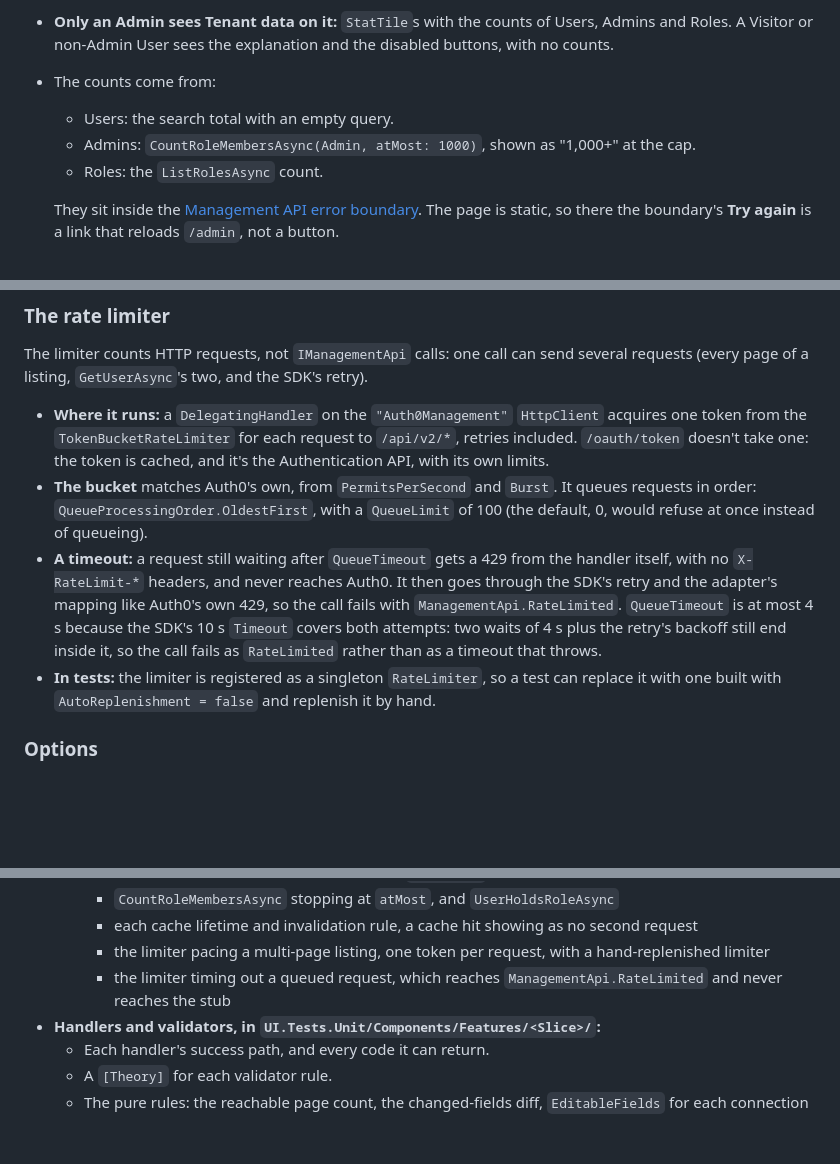
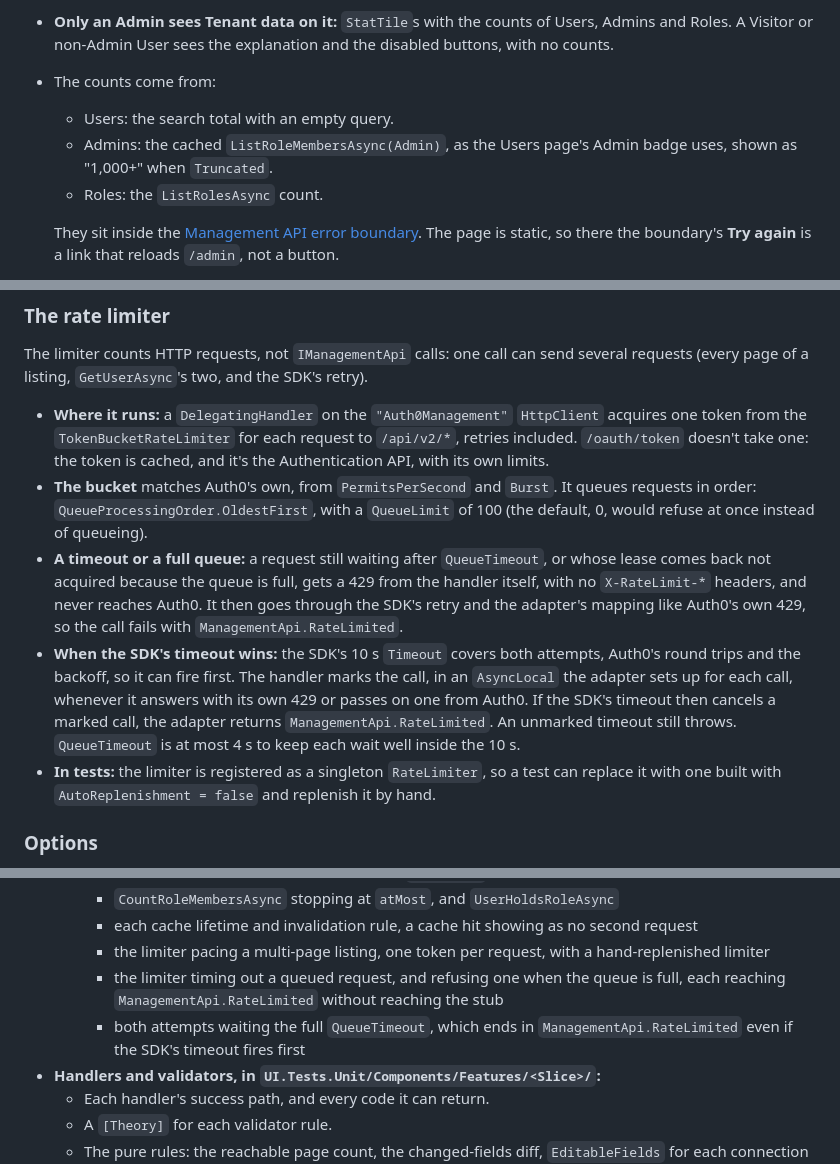
Before and after one commit to mpaulosky/auth0-management-app, a Markdown page: docs/plans/user-role-management.md, 3 parts joined by grey strips. Drawn GitHub-style; blank space fills up the shorter version.

Commit message:
docs(plans): Answer the third review of the User and Role spec
- Map a full limiter queue, and an SDK timeout after a 429, to RateLimited
- Count the landing page's Admins from the cached Role-member listing
- Say the Role-creation contract test leaves its Role behind

Co-Authored-By: Claude Opus 5.5 <noreply@anthropic.com>

```diff
--- a/docs/plans/user-role-management.md
+++ b/docs/plans/user-role-management.md
@@ -48,7 +48,7 @@ This is variant A's landing page. It is **open to everyone** and stays staticall
   with no counts.
 - The counts come from:
   - Users: the search total with an empty query.
-  - Admins: `CountRoleMembersAsync(Admin, atMost: 1000)`, shown as "1,000+" at the cap.
+  - Admins: the cached `ListRoleMembersAsync(Admin)`, as the Users page's Admin badge uses, shown as "1,000+" when `Truncated`.
   - Roles: the `ListRolesAsync` count.
 
   They sit inside the [Management API error boundary](#where-each-failure-shows). The page is static, so there the boundary's **Try again** is a link that reloads
@@ -187,10 +187,12 @@ The limiter counts HTTP requests, not `IManagementApi` calls: one call can send
   retries included. `/oauth/token` doesn't take one: the token is cached, and it's the Authentication API, with its own limits.
 - **The bucket** matches Auth0's own, from `PermitsPerSecond` and `Burst`. It queues requests in order: `QueueProcessingOrder.OldestFirst`, with a `QueueLimit` of
   100 (the default, 0, would refuse at once instead of queueing).
-- **A timeout:** a request still waiting after `QueueTimeout` gets a 429 from the handler itself, with no `X-RateLimit-*` headers, and never reaches Auth0. It then goes
-  through the SDK's retry and the adapter's mapping like Auth0's own 429, so the call fails with `ManagementApi.RateLimited`.
-  `QueueTimeout` is at most 4 s because the SDK's 10 s `Timeout` covers both attempts: two waits of 4 s plus the retry's backoff still end inside it, so the call fails
-  as `RateLimited` rather than as a timeout that throws.
+- **A timeout or a full queue:** a request still waiting after `QueueTimeout`, or whose lease comes back not acquired because the queue is full, gets a 429 from the
+  handler itself, with no `X-RateLimit-*` headers, and never reaches Auth0. It then goes through the SDK's retry and the adapter's mapping like Auth0's own 429, so the
+  call fails with `ManagementApi.RateLimited`.
+- **When the SDK's timeout wins:** the SDK's 10 s `Timeout` covers both attempts, Auth0's round trips and the backoff, so it can fire first. The handler marks the call,
+  in an `AsyncLocal` the adapter sets up for each call, whenever it answers with its own 429 or passes on one from Auth0. If the SDK's timeout then cancels a marked
+  call, the adapter returns `ManagementApi.RateLimited`. An unmarked timeout still throws. `QueueTimeout` is at most 4 s to keep each wait well inside the 10 s.
 - **In tests:** the limiter is registered as a singleton `RateLimiter`, so a test can replace it with one built with `AutoReplenishment = false` and replenish it by hand.
 
 ### Options
@@ -527,7 +529,8 @@ These tests run everywhere, the Sandcastle sandbox included.
     - `CountRoleMembersAsync` stopping at `atMost`, and `UserHoldsRoleAsync`
     - each cache lifetime and invalidation rule, a cache hit showing as no second request
     - the limiter pacing a multi-page listing, one token per request, with a hand-replenished limiter
-    - the limiter timing out a queued request, which reaches `ManagementApi.RateLimited` and never reaches the stub
+    - the limiter timing out a queued request, and refusing one when the queue is full, each reaching `ManagementApi.RateLimited` without reaching the stub
+    - both attempts waiting the full `QueueTimeout`, which ends in `ManagementApi.RateLimited` even if the SDK's timeout fires first
 - **Handlers and validators, in `UI.Tests.Unit/Components/Features/<Slice>/`:**
   - Each handler's success path, and every code it can return.
   - A `[Theory]` for each validator rule.
```
Also changed, not shown: other parts of docs/plans/user-role-management.md (+2 -2 lines), docs/adr/0009-one-deep-management-api-seam.md (+4 -2 lines).
